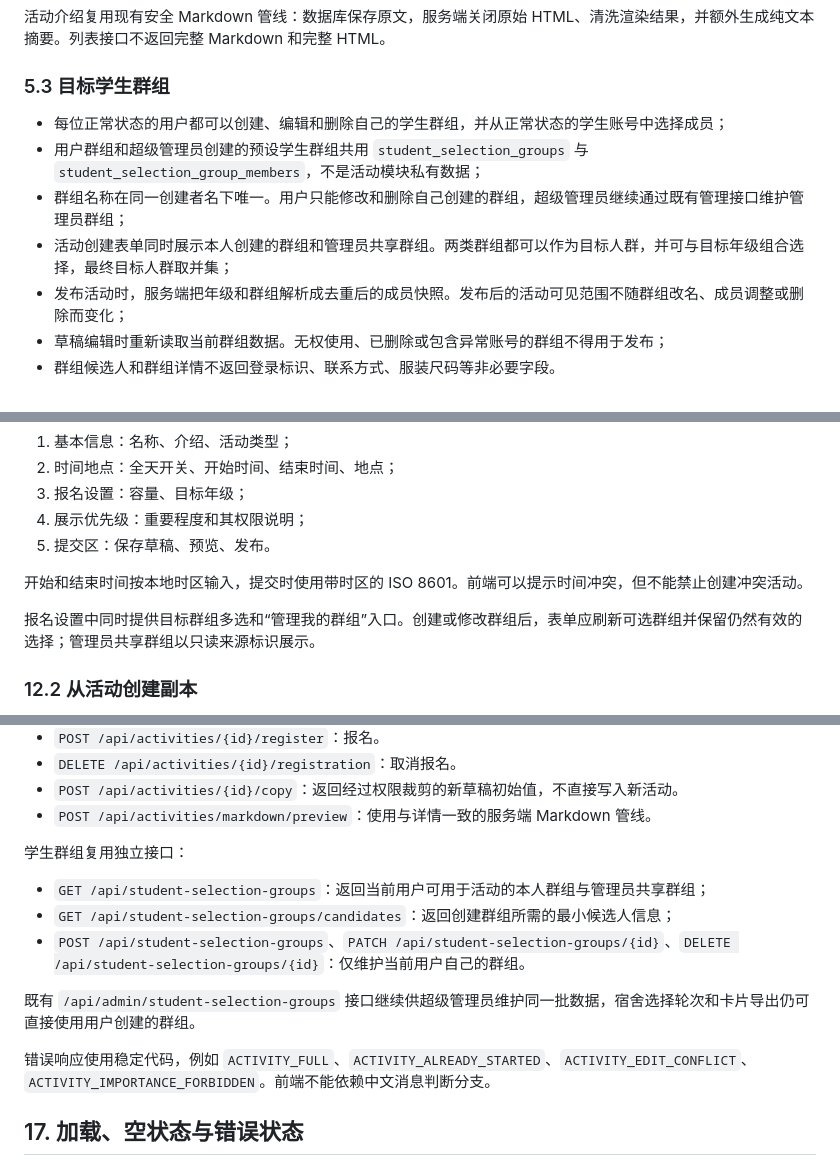
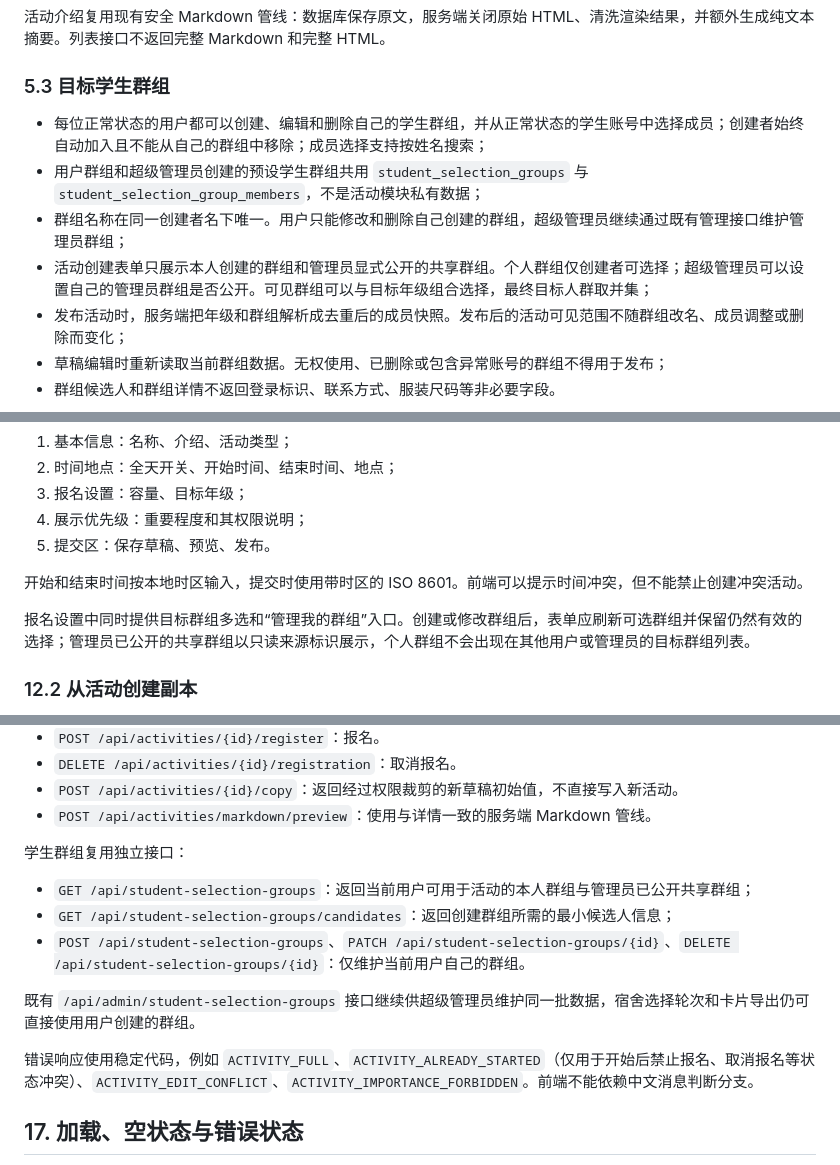
Before and after one commit to Crab-Dave/OpenShude, a Markdown page: docs/活动广场页面设计.md, 3 parts joined by grey strips. Rendered like a GitHub page.

Commit message:
docs(activities): clarify group visibility rules

```diff
--- a/docs/活动广场页面设计.md
+++ b/docs/活动广场页面设计.md
@@ -122,10 +122,10 @@ Demo 使用固定演示时间 `2026-09-17 09:00`，包含年/月/周/日视图
 
 ### 5.3 目标学生群组
 
-- 每位正常状态的用户都可以创建、编辑和删除自己的学生群组，并从正常状态的学生账号中选择成员；
+- 每位正常状态的用户都可以创建、编辑和删除自己的学生群组，并从正常状态的学生账号中选择成员；创建者始终自动加入且不能从自己的群组中移除；成员选择支持按姓名搜索；
 - 用户群组和超级管理员创建的预设学生群组共用 `student_selection_groups` 与 `student_selection_group_members`，不是活动模块私有数据；
 - 群组名称在同一创建者名下唯一。用户只能修改和删除自己创建的群组，超级管理员继续通过既有管理接口维护管理员群组；
-- 活动创建表单同时展示本人创建的群组和管理员共享群组。两类群组都可以作为目标人群，并可与目标年级组合选择，最终目标人群取并集；
+- 活动创建表单只展示本人创建的群组和管理员显式公开的共享群组。个人群组仅创建者可选择；超级管理员可以设置自己的管理员群组是否公开。可见群组可以与目标年级组合选择，最终目标人群取并集；
 - 发布活动时，服务端把年级和群组解析成去重后的成员快照。发布后的活动可见范围不随群组改名、成员调整或删除而变化；
 - 草稿编辑时重新读取当前群组数据。无权使用、已删除或包含异常账号的群组不得用于发布；
 - 群组候选人和群组详情不返回登录标识、联系方式、服装尺码等非必要字段。
@@ -305,7 +305,7 @@ _图 4：详情页把时间地点、容量和主操作放在首屏，介绍与
 
 开始和结束时间按本地时区输入，提交时使用带时区的 ISO 8601。前端可以提示时间冲突，但不能禁止创建冲突活动。
 
-报名设置中同时提供目标群组多选和“管理我的群组”入口。创建或修改群组后，表单应刷新可选群组并保留仍然有效的选择；管理员共享群组以只读来源标识展示。
+报名设置中同时提供目标群组多选和“管理我的群组”入口。创建或修改群组后，表单应刷新可选群组并保留仍然有效的选择；管理员已公开的共享群组以只读来源标识展示，个人群组不会出现在其他用户或管理员的目标群组列表。
 
 ### 12.2 从活动创建副本
 
@@ -430,13 +430,13 @@ _图 5：复制来源在表单顶部明确展示，受权限约束而调整的
 
 学生群组复用独立接口：
 
-- `GET /api/student-selection-groups`：返回当前用户可用于活动的本人群组与管理员共享群组；
+- `GET /api/student-selection-groups`：返回当前用户可用于活动的本人群组与管理员已公开共享群组；
 - `GET /api/student-selection-groups/candidates`：返回创建群组所需的最小候选人信息；
 - `POST /api/student-selection-groups`、`PATCH /api/student-selection-groups/{id}`、`DELETE /api/student-selection-groups/{id}`：仅维护当前用户自己的群组。
 
 既有 `/api/admin/student-selection-groups` 接口继续供超级管理员维护同一批数据，宿舍选择轮次和卡片导出仍可直接使用用户创建的群组。
 
-错误响应使用稳定代码，例如 `ACTIVITY_FULL`、`ACTIVITY_ALREADY_STARTED`、`ACTIVITY_EDIT_CONFLICT`、`ACTIVITY_IMPORTANCE_FORBIDDEN`。前端不能依赖中文消息判断分支。
+错误响应使用稳定代码，例如 `ACTIVITY_FULL`、`ACTIVITY_ALREADY_STARTED`（仅用于开始后禁止报名、取消报名等状态冲突）、`ACTIVITY_EDIT_CONFLICT`、`ACTIVITY_IMPORTANCE_FORBIDDEN`。前端不能依赖中文消息判断分支。
 
 ## 17. 加载、空状态与错误状态
 
```
Also changed, not shown: other parts of docs/活动广场页面设计.md (+1 -1 lines).
